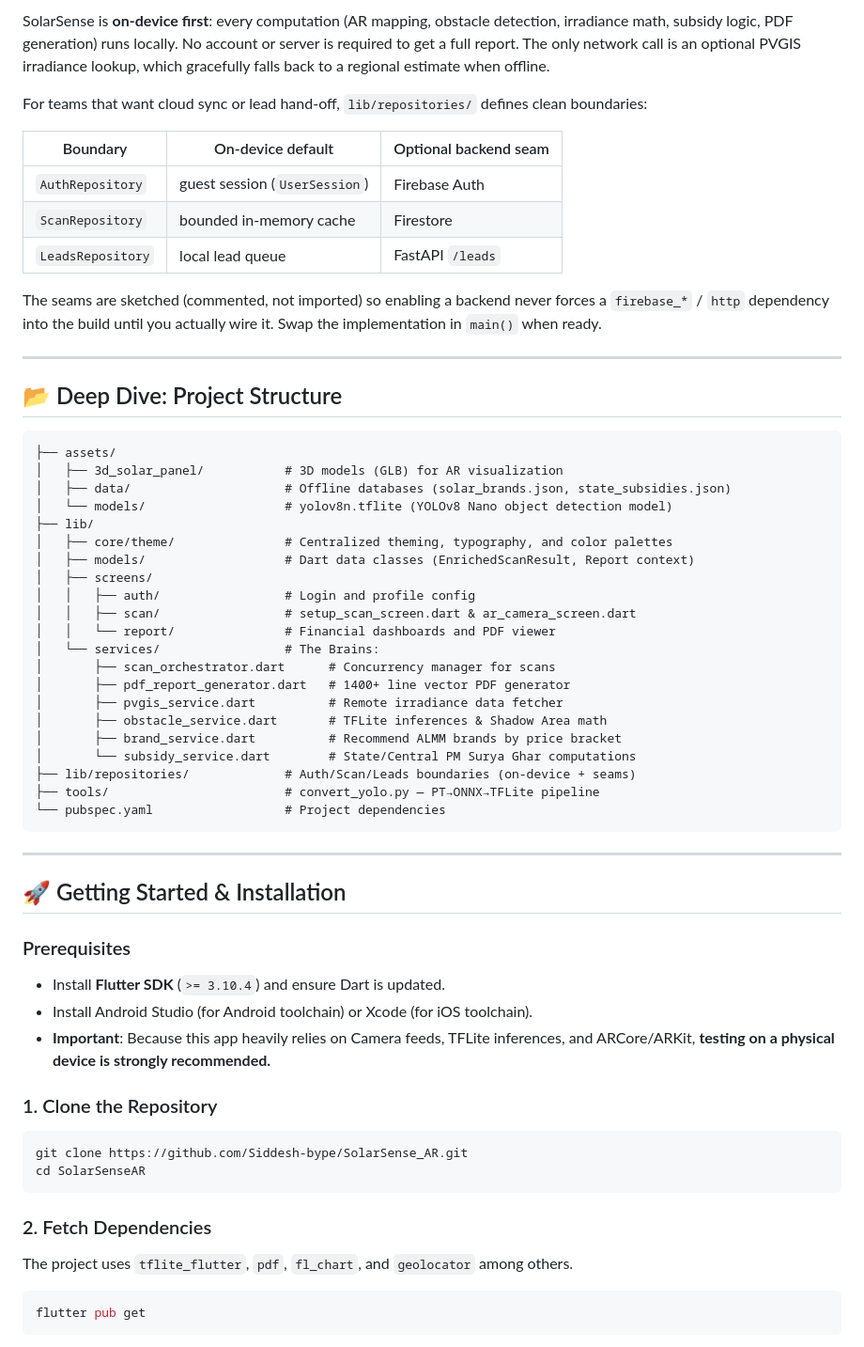
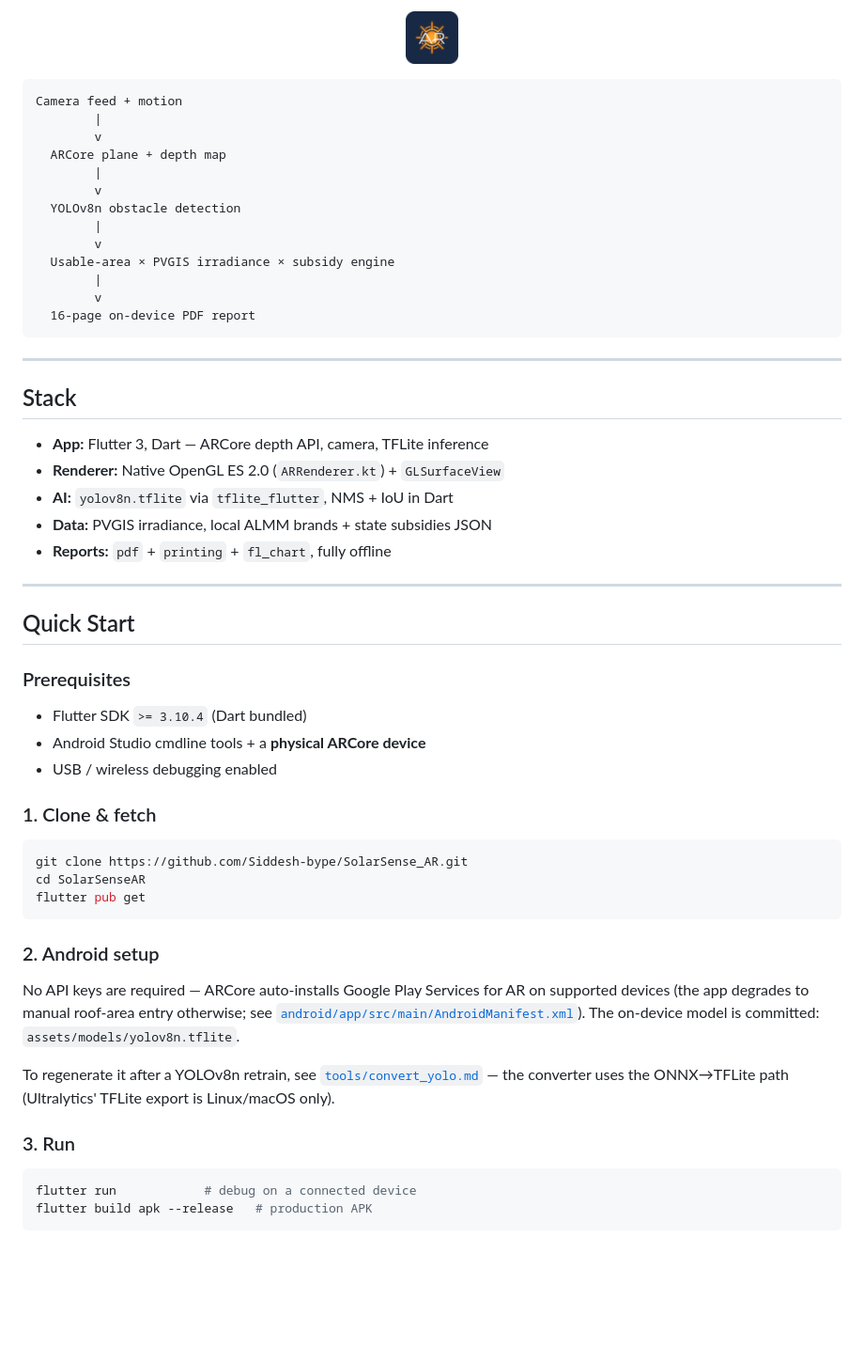
Before and after one commit to Siddesh-bype/SolarSense_AR, a Markdown page: README.md, the part around one of its changes. Shown at 94% size. Drawn GitHub-style; blank space fills up the shorter version.

Commit message:
docs: rewrite README in animated centered style (hero, badges, native bridge API)

````diff
--- a/README.md
+++ b/README.md
@@ -55,69 +60,65 @@ SolarSense relies on a localized **Orchestration Pipeline** (`ScanOrchestrator`)
 
-SolarSense is **on-device first**: every computation (AR mapping, obstacle
-detection, irradiance math, subsidy logic, PDF generation) runs locally. No
-account or server is required to get a full report. The only network call is an
-optional PVGIS irradiance lookup, which gracefully falls back to a regional
-estimate when offline.
-
-For teams that want cloud sync or lead hand-off, `lib/repositories/` defines
-clean boundaries:
-
-| Boundary | On-device default | Optional backend seam |
-|----------|-------------------|-----------------------|
-| `AuthRepository` | guest session (`UserSession`) | Firebase Auth |
-| `ScanRepository` | bounded in-memory cache | Firestore |
-| `LeadsRepository` | local lead queue | FastAPI `/leads` |
-
-The seams are sketched (commented, not imported) so enabling a backend never
-forces a `firebase_*` / `http` dependency into the build until you actually
-wire it. Swap the implementation in `main()` when ready.
-
----
-
-## 📂 Deep Dive: Project Structure
+<p align="center">
+  <img src="https://raw.githubusercontent.com/Siddesh-bype/SolarSense_AR/main/assets/logo.png" alt="SolarSense product workflow" width="56" />
+</p>
 
 ```text
-├── assets/
-│   ├── 3d_solar_panel/           # 3D models (GLB) for AR visualization
-│   ├── data/                     # Offline databases (solar_brands.json, state_subsidies.json)
-│   └── models/                   # yolov8n.tflite (YOLOv8 Nano object detection model)
-├── lib/
-│   ├── core/theme/               # Centralized theming, typography, and color palettes
-│   ├── models/                   # Dart data classes (EnrichedScanResult, Report context)
-│   ├── screens/
-│   │   ├── auth/                 # Login and profile config
-│   │   ├── scan/                 # setup_scan_screen.dart & ar_camera_screen.dart
-│   │   └── report/               # Financial dashboards and PDF viewer
-│   └── services/                 # The Brains:
-│       ├── scan_orchestrator.dart      # Concurrency manager for scans
-│       ├── pdf_report_generator.dart   # 1400+ line vector PDF generator
-│       ├── pvgis_service.dart          # Remote irradiance data fetcher
-│       ├── obstacle_service.dart       # TFLite inferences & Shadow Area math
-│       ├── brand_service.dart          # Recommend ALMM brands by price bracket
-│       └── subsidy_service.dart        # State/Central PM Surya Ghar computations
-├── lib/repositories/             # Auth/Scan/Leads boundaries (on-device + seams)
-├── tools/                        # convert_yolo.py — PT→ONNX→TFLite pipeline
-└── pubspec.yaml                  # Project dependencies
+Camera feed + motion
+        |
+        v
+  ARCore plane + depth map
+        |
+        v
+  YOLOv8n obstacle detection
+        |
+        v
+  Usable-area × PVGIS irradiance × subsidy engine
+        |
+        v
+  16-page on-device PDF report
 ```
 
 ---
 
-## 🚀 Getting Started & Installation
+## Stack
+
+- **App:** Flutter 3, Dart — ARCore depth API, camera, TFLite inference
+- **Renderer:** Native OpenGL ES 2.0 (`ARRenderer.kt`) + `GLSurfaceView`
+- **AI:** `yolov8n.tflite` via `tflite_flutter`, NMS + IoU in Dart
+- **Data:** PVGIS irradiance, local ALMM brands + state subsidies JSON
+- **Reports:** `pdf` + `printing` + `fl_chart`, fully offline
+
+---
+
+## Quick Start
 
 ### Prerequisites
+- Flutter SDK `>= 3.10.4` (Dart bundled)
+- Android Studio cmdline tools + a **physical ARCore device**
+- USB / wireless debugging enabled
 
-*   Install **Flutter SDK** (`>= 3.10.4`) and ensure Dart is updated.
-*   Install Android Studio (for Android toolchain) or Xcode (for iOS toolchain).
-*   **Important**: Because this app heavily relies on Camera feeds, TFLite inferences, and ARCore/ARKit, **testing on a physical device is strongly recommended.**
+### 1. Clone & fetch
 
-### 1. Clone the Repository
 ```bash
 git clone https://github.com/Siddesh-bype/SolarSense_AR.git
 cd SolarSenseAR
+flutter pub get
 ```
 
-### 2. Fetch Dependencies
-The project uses `tflite_flutter`, `pdf`, `fl_chart`, and `geolocator` among others.
+### 2. Android setup
+No API keys are required — ARCore auto-installs Google Play Services for AR on
+supported devices (the app degrades to manual roof-area entry otherwise; see
+[`android/app/src/main/AndroidManifest.xml`](android/app/src/main/AndroidManifest.xml)).
+The on-device model is committed:
+`assets/models/yolov8n.tflite`.
+
+To regenerate it after a YOLOv8n retrain, see
+[`tools/convert_yolo.md`](tools/convert_yolo.md) — the converter uses the
+ONNX→TFLite path (Ultralytics' TFLite export is Linux/macOS only).
+
+### 3. Run
+
 ```bash
-flutter pub get
+flutter run            # debug on a connected device
+flutter build apk --release   # production APK
 ```
````
Also changed, not shown: other parts of README.md (+122 -67 lines).
